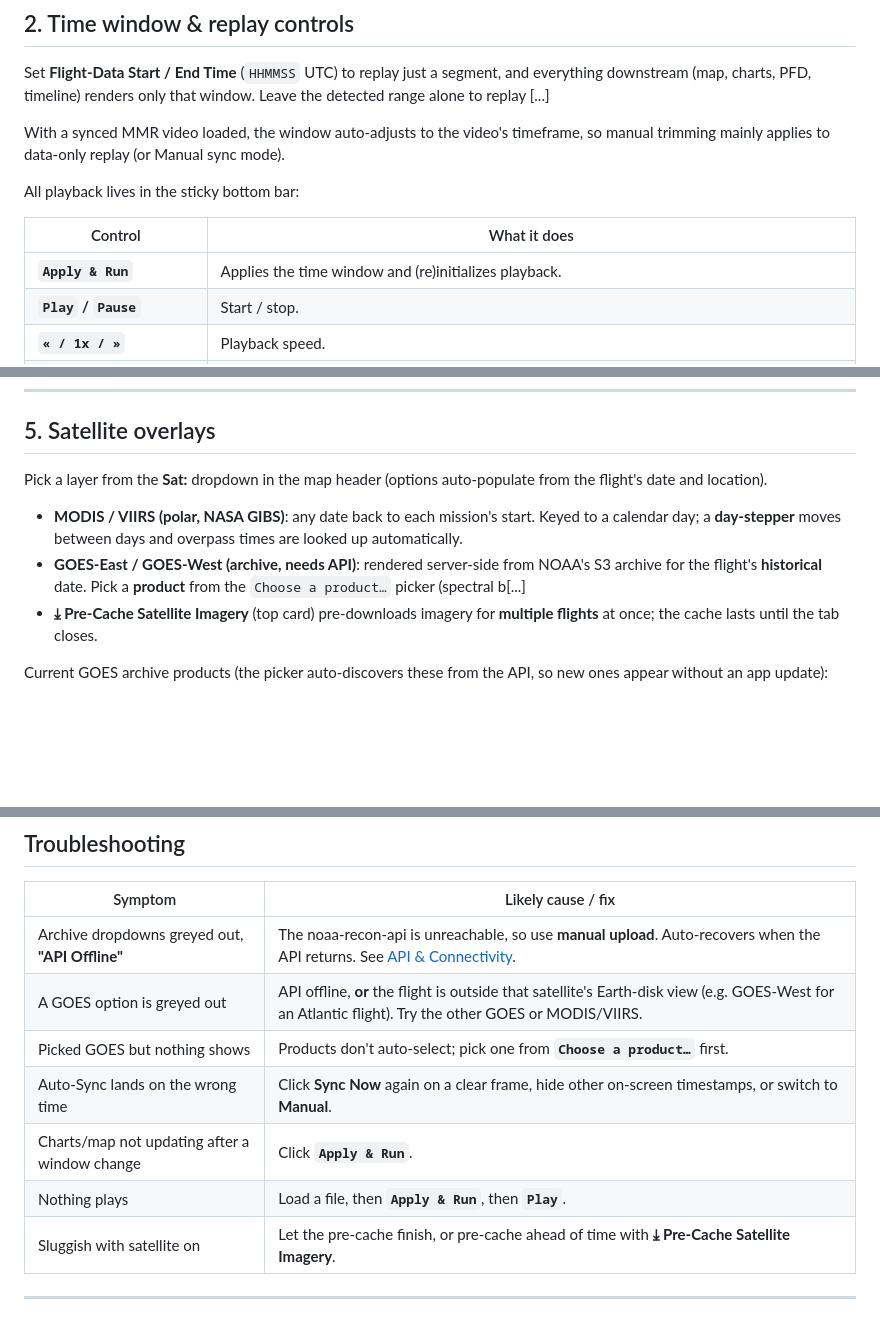
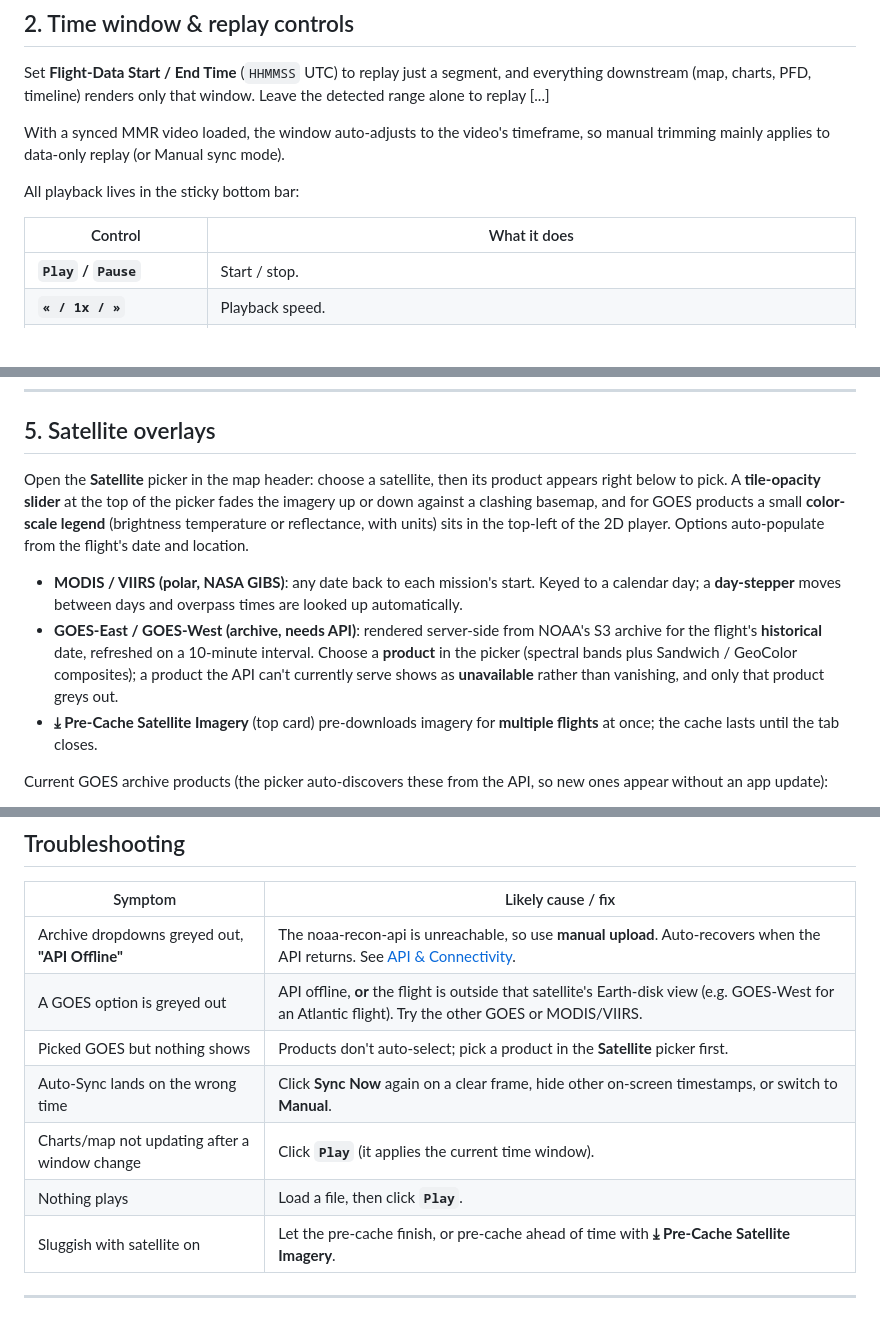
Before and after one commit to diegoxb07/AOCVisualizer, a Markdown page: README.md, 3 parts joined by grey strips. Drawn GitHub-style; blank space fills up the shorter version.

Commit message:
Updated README inconsistencies

```diff
--- a/README.md
+++ b/README.md
@@ -88,7 +88,6 @@ All playback lives in the sticky bottom bar:
 
 | Control | What it does |
 | --- | --- |
-| **`Apply & Run`** | Applies the time window and (re)initializes playback. |
 | **`Play` / `Pause`** | Start / stop. |
 | **`« / 1x / »`** | Playback speed. |
 | **`↻ Reset`** | Jump back to the start of the window. |
@@ -127,10 +126,10 @@ Load a cockpit/radar **`.mp4`** in **Upload MMR to Sync**. Two sync modes:
 
 ## 5. Satellite overlays
 
-Pick a layer from the **Sat:** dropdown in the map header (options auto-populate from the flight's date and location).
+Open the **Satellite** picker in the map header: choose a satellite, then its product appears right below to pick. A **tile-opacity slider** at the top of the picker fades the imagery up or down against a clashing basemap, and for GOES products a small **color-scale legend** (brightness temperature or reflectance, with units) sits in the top-left of the 2D player. Options auto-populate from the flight's date and location.
 
 - **MODIS / VIIRS (polar, NASA GIBS)**: any date back to each mission's start. Keyed to a calendar day; a **day-stepper** moves between days and overpass times are looked up automatically.
-- **GOES-East / GOES-West (archive, needs API)**: rendered server-side from NOAA's S3 archive for the flight's **historical** date. Pick a **product** from the `Choose a product…` picker (spectral b[...]
+- **GOES-East / GOES-West (archive, needs API)**: rendered server-side from NOAA's S3 archive for the flight's **historical** date, refreshed on a 10-minute interval. Choose a **product** in the picker (spectral bands plus Sandwich / GeoColor composites); a product the API can't currently serve shows as **unavailable** rather than vanishing, and only that product greys out.
 - **⤓ Pre-Cache Satellite Imagery** (top card) pre-downloads imagery for **multiple flights** at once; the cache lasts until the tab closes.
 
 Current GOES archive products (the picker auto-discovers these from the API, so new ones appear without an app update):
@@ -175,10 +172,10 @@ Filters (bottom bar): **Cockpit PFD** (a G1000-style primary flight display: att
 | --- | --- |
 | Archive dropdowns greyed out, **"API Offline"** | The noaa-recon-api is unreachable, so use **manual upload**. Auto-recovers when the API returns. See [API & Connectivity](docs/CONNECTIVITY.md). |
 | A GOES option is greyed out | API offline, **or** the flight is outside that satellite's Earth-disk view (e.g. GOES-West for an Atlantic flight). Try the other GOES or MODIS/VIIRS. |
-| Picked GOES but nothing shows | Products don't auto-select; pick one from **`Choose a product…`** first. |
+| Picked GOES but nothing shows | Products don't auto-select; pick a product in the **Satellite** picker first. |
 | Auto-Sync lands on the wrong time | Click **Sync Now** again on a clear frame, hide other on-screen timestamps, or switch to **Manual**. |
-| Charts/map not updating after a window change | Click **`Apply & Run`**. |
-| Nothing plays | Load a file, then **`Apply & Run`**, then **`Play`**. |
+| Charts/map not updating after a window change | Click **`Play`** (it applies the current time window). |
+| Nothing plays | Load a file, then click **`Play`**. |
 | Sluggish with satellite on | Let the pre-cache finish, or pre-cache ahead of time with **⤓ Pre-Cache Satellite Imagery**. |
 
 ---
```
Also changed, not shown: other parts of README.md (+0 -2 lines).
